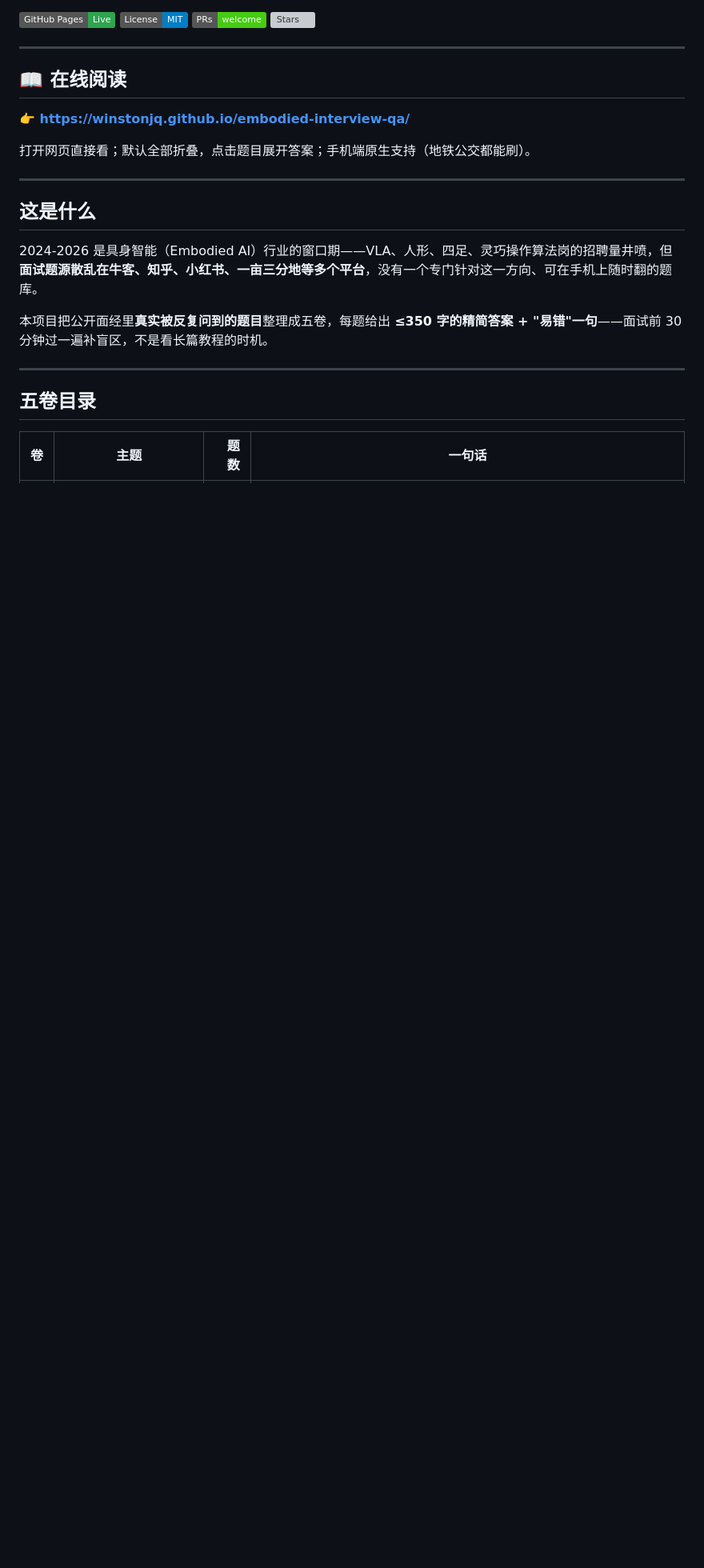
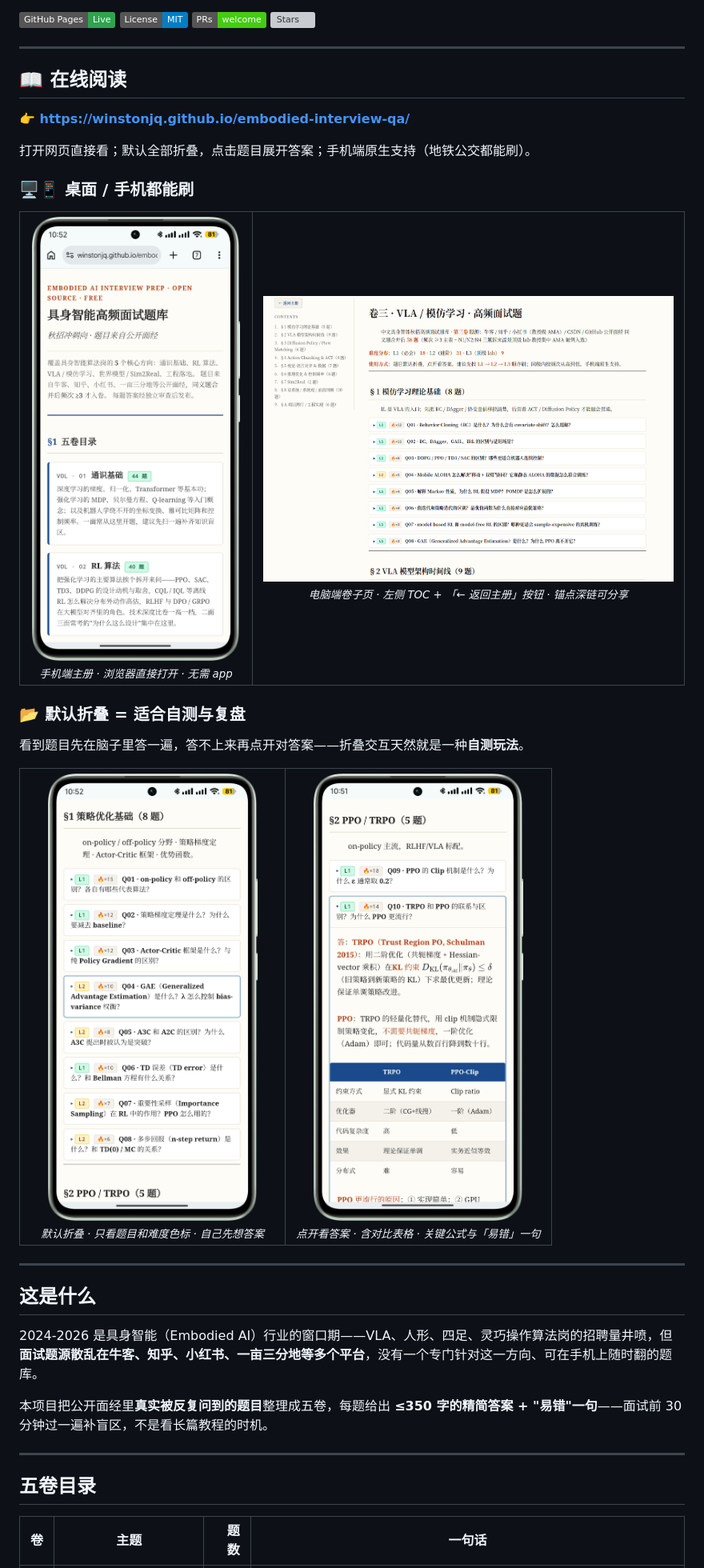
Before and after one commit to WinstonJQ/embodied_offer, a Markdown page: README.md, the part around the change. Shown at 80% size. Drawn GitHub-style; pictures changed too: images/computer_page_overview_03.png (added), images/mobile_page_overview_01.jpeg (added), images/mobile_page_overview_02.jpeg (added); badges without logos; blank space fills up the shorter version; grey boxes are pictures that could not be loaded.

Commit message:
docs(readme): add preview screenshots (desktop + mobile + collapse demo)
Shows that the site works on both desktop and mobile, and that the
default-collapsed interaction works naturally for self-test +
review. Four screenshots in two 2-column blocks under "在线阅读":
mobile-main + desktop-volume, then mobile-collapsed +
mobile-expanded. Out-of-date desktop screenshots
(computer_page_overview_01.png / 02.png — captured before the
hero/meta cleanup) are intentionally not included.

Co-Authored-By: Claude Opus 4.7 (1M context) <noreply@anthropic.com>

```diff
--- a/README.md
+++ b/README.md
@@ -15,6 +15,38 @@
 **👉 <https://winstonjq.github.io/embodied-interview-qa/>**
 
 打开网页直接看；默认全部折叠，点击题目展开答案；手机端原生支持（地铁公交都能刷）。
+
+### 🖥️📱 桌面 / 手机都能刷
+
+<table>
+  <tr>
+    <td width="35%" align="center" valign="top">
+      <img src="images/mobile_page_overview_01.jpeg" alt="手机端主册" width="260"><br>
+      <sub><em>手机端主册 · 浏览器直接打开 · 无需 app</em></sub>
+    </td>
+    <td width="65%" align="center" valign="top">
+      <img src="images/computer_page_overview_03.png" alt="电脑端卷子页" width="520"><br>
+      <sub><em>电脑端卷子页 · 左侧 TOC + 「← 返回主册」按钮 · 锚点深链可分享</em></sub>
+    </td>
+  </tr>
+</table>
+
+### 📂 默认折叠 = 适合自测与复盘
+
+看到题目先在脑子里答一遍，答不上来再点开对答案——折叠交互天然就是一种**自测玩法**。
+
+<table>
+  <tr>
+    <td width="50%" align="center" valign="top">
+      <img src="images/mobile_page_overview_02.jpeg" alt="题目折叠态" width="280"><br>
+      <sub><em>默认折叠 · 只看题目和难度色标 · 自己先想答案</em></sub>
+    </td>
+    <td width="50%" align="center" valign="top">
+      <img src="images/mobile_page_overview_03.jpeg" alt="题目展开态" width="280"><br>
+      <sub><em>点开看答案 · 含对比表格 · 关键公式与「易错」一句</em></sub>
+    </td>
+  </tr>
+</table>
 
 ---
 
```
